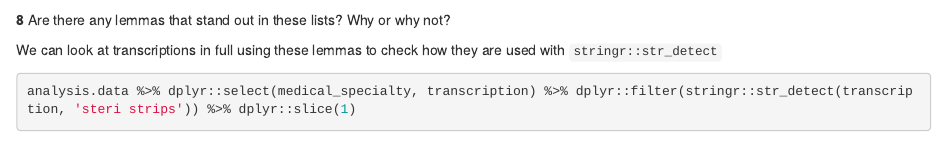
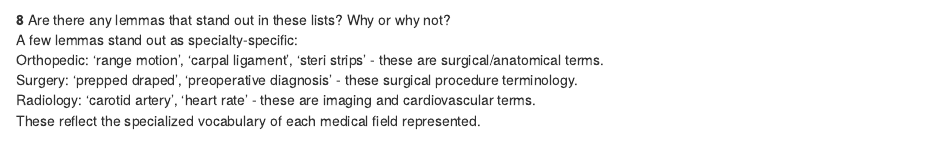
Before and after one commit to ifeumeigbo/practical2, an R Markdown document (lab2_electronic_medical_records.Rmd): the page in a window 1100 px wide, from 6680 px down. Rendered offline with R 4.5, knitr and Pandoc, with nearby package versions; some code elsewhere in the file could not run offline.

Commit message:
question 8

````diff
--- a/lab2_electronic_medical_records.Rmd
+++ b/lab2_electronic_medical_records.Rmd
@@ -275,7 +275,12 @@ We can then look at the top 10 lemma by tf-idf within each specialty:
 all.counts.tfidf %>% dplyr::group_by(medical_specialty) %>% dplyr::slice_max(order_by=tf_idf, n=10)
 ```
 
-**8** Are there any lemmas that stand out in these lists? Why or why not?
+**8** Are there any lemmas that stand out in these lists? Why or why not?\
+A few lemmas stand out as specialty-specific:\
+Orthopedic: 'range motion', 'carpal ligament', 'steri strips' - these are surgical/anatomical terms.\
+Surgery: 'prepped draped', 'preoperative diagnosis' - these surgical procedure terminology.\
+Radiology: 'carotid artery', 'heart rate' - these are imaging and cardiovascular terms.\
+These reflect the specialized vocabulary of each medical field represented.
 
 We can look at transcriptions in full using these lemmas to check how they are used with `stringr::str_detect`
 
````
Also changed, not shown: lab2_electronic_medical_records.Rmd (4 more changed lines).
